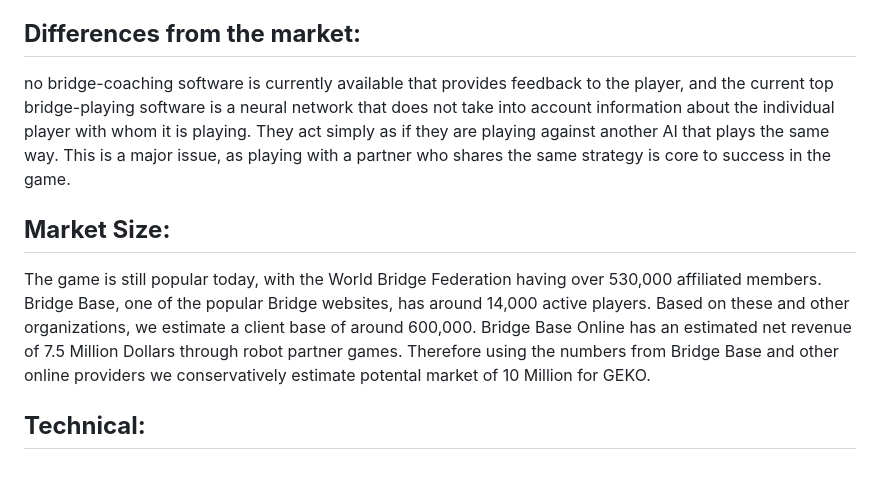
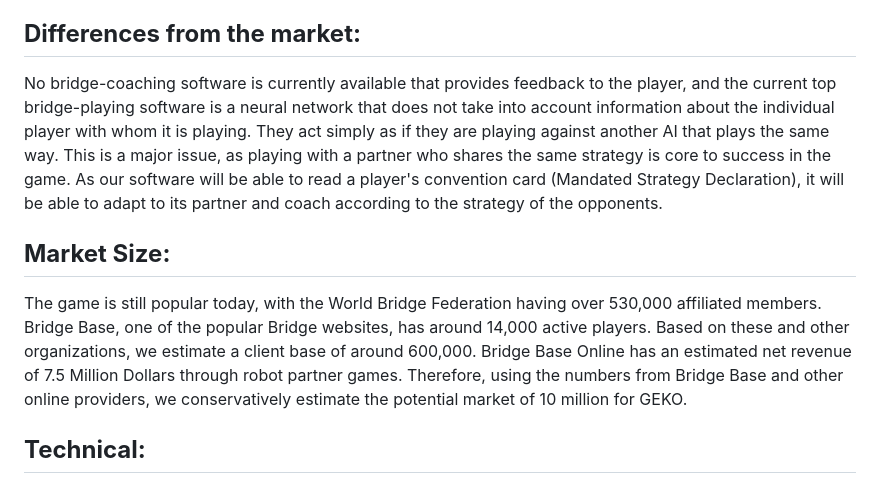
Before and after one commit to Awosborn/GEKO-Project-301, a Markdown page: proposal/idea.md, the part around the change. Drawn GitHub-style.

```diff
--- a/proposal/idea.md
+++ b/proposal/idea.md
@@ -9,10 +9,10 @@ Contract Bridge is a strategy-based card game in which players bid for a contrac
 Our product is a Bridge-Coach model that plays against players, learns strategy, and coaches them on their play using GPT.
 
 ## **Differences from the market:**
-no bridge-coaching software is currently available that provides feedback to the player, and the current top bridge-playing software is a neural network that does not take into account information about the individual player with whom it is playing. They act simply as if they are playing against another AI that plays the same way. This is a major issue, as playing with a partner who shares the same strategy is core to success in the game.
+No bridge-coaching software is currently available that provides feedback to the player, and the current top bridge-playing software is a neural network that does not take into account information about the individual player with whom it is playing. They act simply as if they are playing against another AI that plays the same way. This is a major issue, as playing with a partner who shares the same strategy is core to success in the game. As our software will be able to read a player's convention card (Mandated Strategy Declaration), it will be able to adapt to its partner and coach according to the strategy of the opponents.
 
 ## **Market Size:**
-The game is still popular today, with the World Bridge Federation having over 530,000 affiliated members. Bridge Base, one of the popular Bridge websites, has around 14,000 active players. Based on these and other organizations, we estimate a client base of around 600,000. Bridge Base Online has an estimated net revenue of 7.5 Million Dollars through robot partner games. Therefore using the numbers from Bridge Base and other online providers we conservatively estimate potental market of 10 Million for GEKO.
+The game is still popular today, with the World Bridge Federation having over 530,000 affiliated members. Bridge Base, one of the popular Bridge websites, has around 14,000 active players. Based on these and other organizations, we estimate a client base of around 600,000. Bridge Base Online has an estimated net revenue of 7.5 Million Dollars through robot partner games. Therefore, using the numbers from Bridge Base and other online providers, we conservatively estimate the potential market of 10 million for GEKO.
 
 ## **Technical:**
 The game consists of two distinct phases: the bidding phase and the card play phase. Therefore, similarly, we break the bridge solver into two distinct parts.
```
